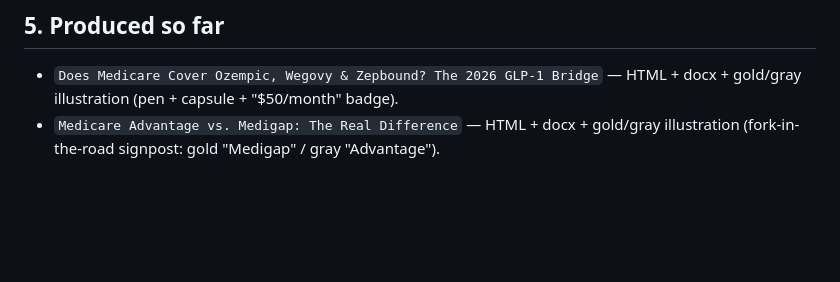
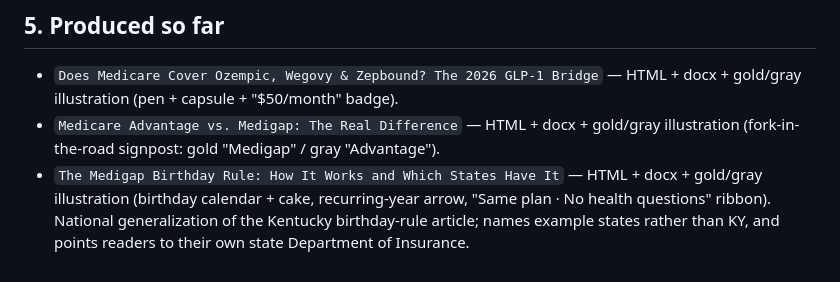
Before and after one commit to awtyler1/bluegrass-medicare-help, a Markdown page: docs/tyler-insurance-group-article-guide.md, the part around the change. GitHub-like rendering; blank space fills up the shorter version.

Commit message:
Log TIG cross-post of the Medigap birthday-rule article in the guide
Records the national Tyler Insurance Group version (HTML + docx + gold/gray
illustration) in the 'Produced so far' list. The deliverables themselves are
sent to the user for the TIG national site, not committed to this repo.

```diff
--- a/docs/tyler-insurance-group-article-guide.md
+++ b/docs/tyler-insurance-group-article-guide.md
@@ -85,3 +85,7 @@ Both must be verified free of Kentucky/Bluegrass/Lexington references before sen
   illustration (pen + capsule + "$50/month" badge).
 - `Medicare Advantage vs. Medigap: The Real Difference` — HTML + docx + gold/gray illustration
   (fork-in-the-road signpost: gold "Medigap" / gray "Advantage").
+- `The Medigap Birthday Rule: How It Works and Which States Have It` — HTML + docx + gold/gray
+  illustration (birthday calendar + cake, recurring-year arrow, "Same plan · No health questions"
+  ribbon). National generalization of the Kentucky birthday-rule article; names example states
+  rather than KY, and points readers to their own state Department of Insurance.
```
